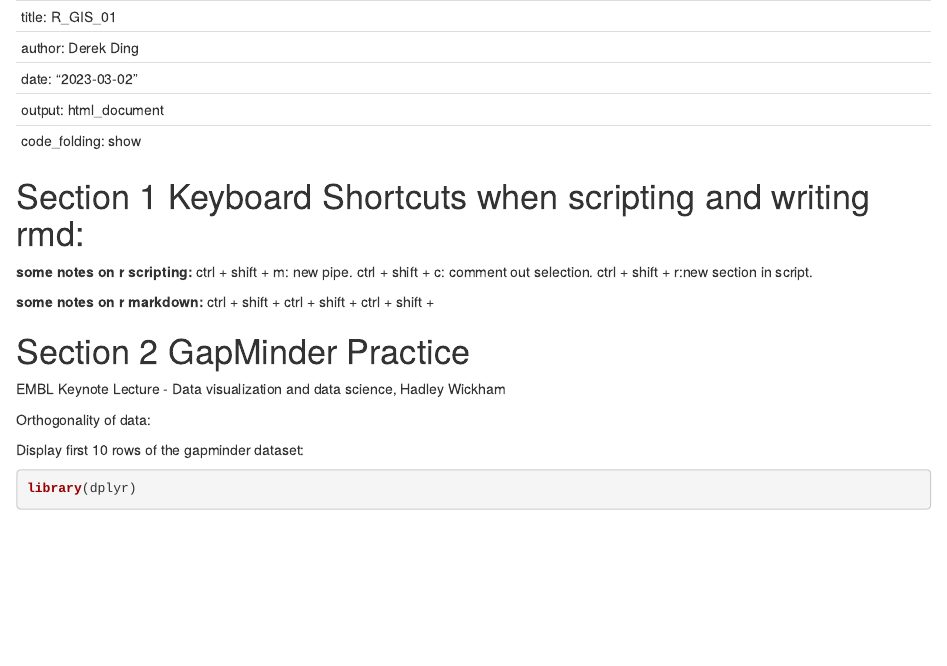
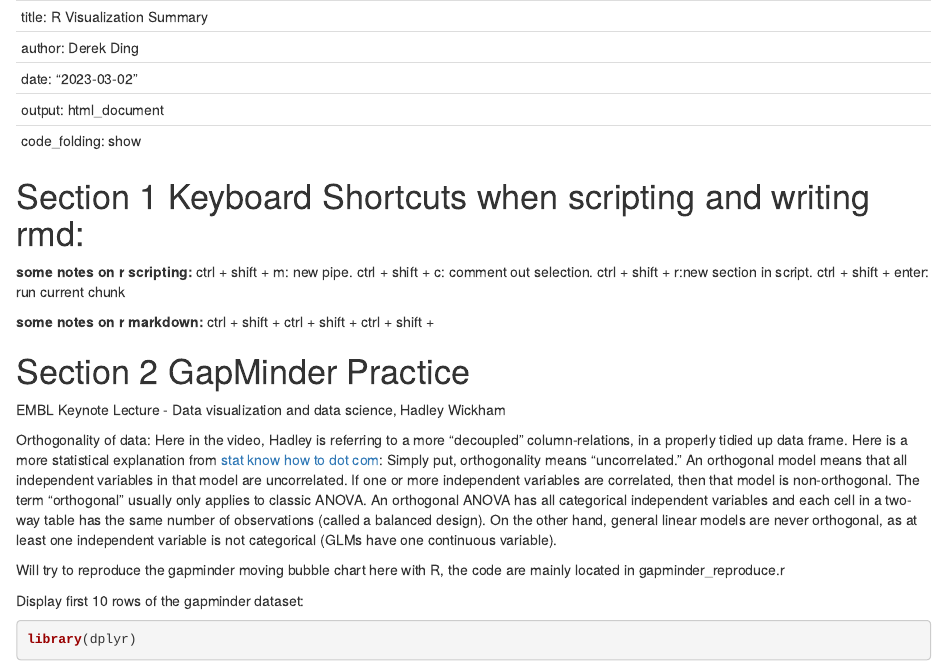
Before and after one commit to dereksgithub/R_GIS_unit01, an R Markdown document (visualization_notesandcode.Rmd): the page in a window 1100 px wide, from its top. Rendered offline with R 4.5, knitr and Pandoc, with nearby package versions; the gapminder table comes from the copy in Python's plotly package.

Commit message:
renamed gapminder practice script name, added r basics review, added visualization note markdown

````diff
--- a/visualization_notesandcode.Rmd
+++ b/visualization_notesandcode.Rmd
@@ -1,5 +1,5 @@
 ------------------------------------------------------------------------
-title: R_GIS_01
+title: R Visualization Summary
 author: Derek Ding
 date: "`r Sys.Date()`"
 output: html_document
@@ -12,6 +12,7 @@ __some notes on r scripting:__
 ctrl + shift + m: new pipe.
 ctrl + shift + c: comment out selection.
 ctrl + shift + r:new section in script.
+ctrl + shift + enter: run current chunk
 
 __some notes on r markdown:__
 ctrl + shift +
@@ -23,7 +24,13 @@ ctrl + shift +
 EMBL Keynote Lecture - Data visualization and data science, Hadley Wickham
 
 Orthogonality of data:
+Here in the video, Hadley is referring to a more "decoupled" column-relations,
+in a properly tidied up data frame.
+Here is a more statistical explanation from [stat know how to dot com](https://www.statisticshowto.com/orthogonality/#:~:text=What%20is%20Orthogonality%20in%20Statistics,that%20model%20is%20non%2Dorthogonal.):
+Simply put, orthogonality means “uncorrelated.” An orthogonal model means that all independent variables in that model are uncorrelated. If one or more independent variables are correlated, then that model is non-orthogonal.
+The term “orthogonal” usually only applies to classic ANOVA. An orthogonal ANOVA has all categorical independent variables and each cell in a two-way table has the same number of observations (called a balanced design). On the other hand, general linear models are never orthogonal, as at least one independent variable is not categorical (GLMs have one continuous variable).
 
+Will try to reproduce the gapminder moving bubble chart here with R, the code are mainly located in gapminder_reproduce.r
 
 Display first 10 rows of the gapminder dataset:
 ```{r echo= TRUE, error=TRUE}
````
Also changed, not shown: gapminder_reproduce.R (renamed from gapminder.R, +2 -0 lines), r_review_basics.Rmd (added, +9 -0 lines), visualization_notesandcode.Rmd (15 more changed lines).
